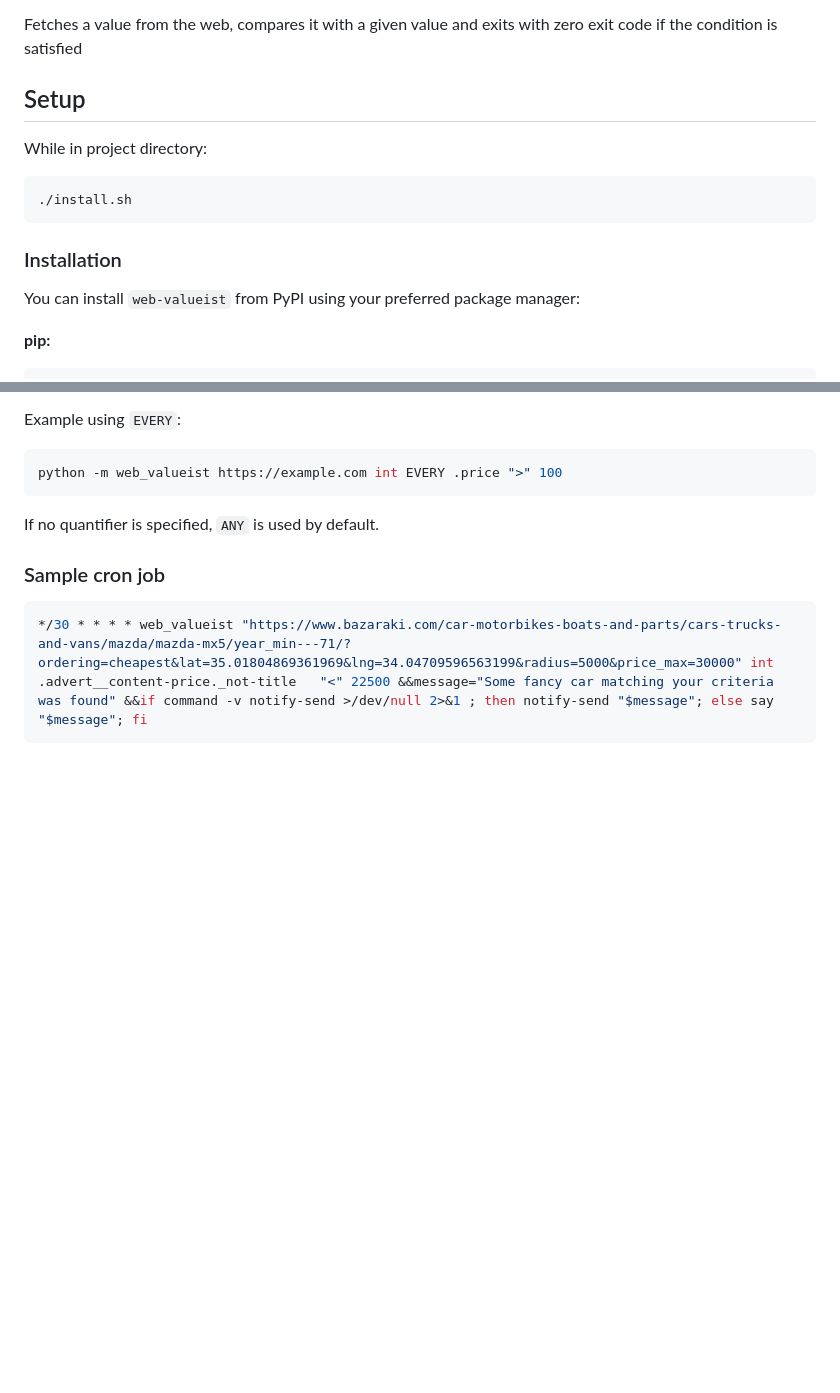
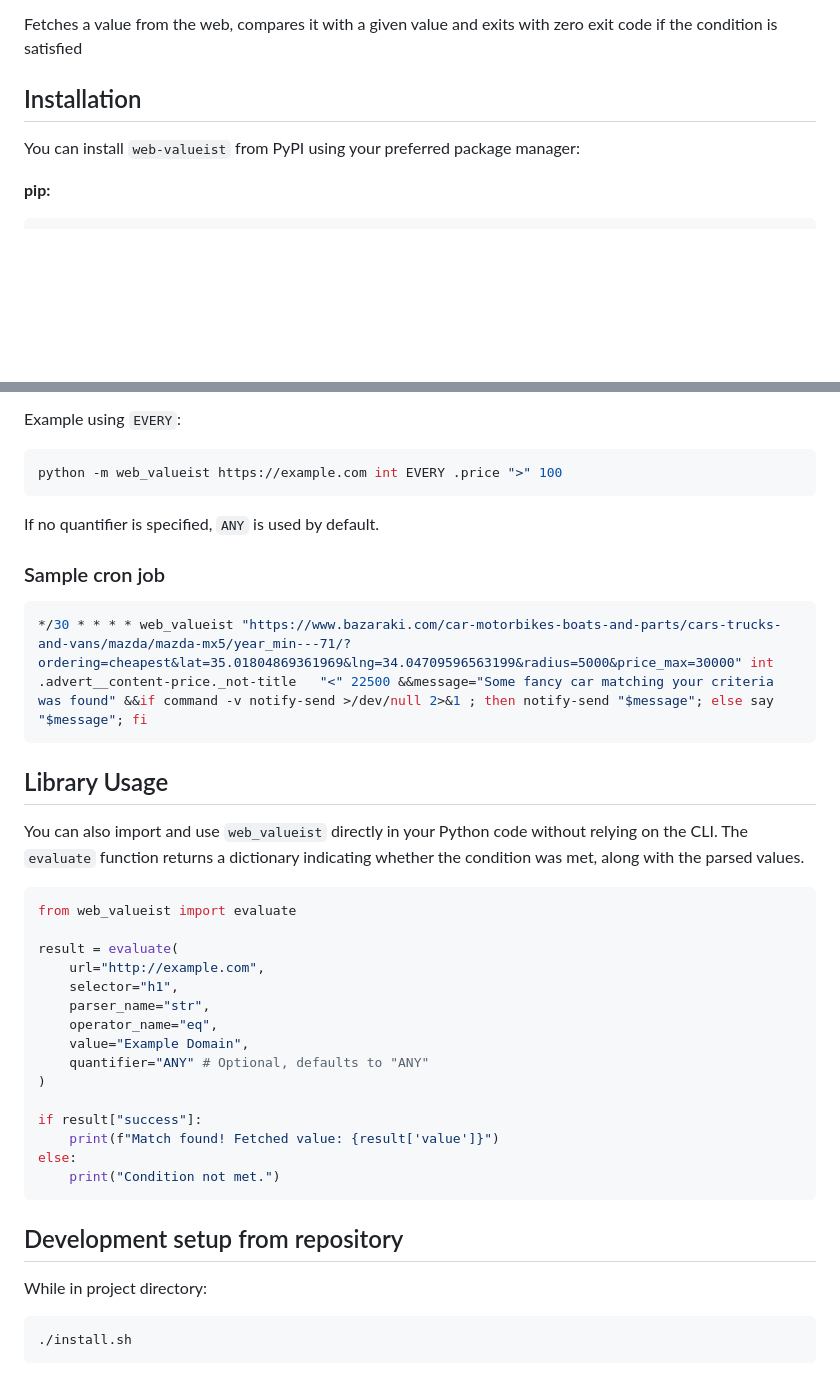
Before and after one commit to agalazis/web-valueist, a Markdown page: README.md, 2 parts joined by grey strips. GitHub-like rendering; blank space fills up the shorter version.

Commit message:
docs: rename setup section and append library usage guide
- Renamed `## Setup` to `## Development setup from repository` and moved it to the very bottom of `README.md`.
- Added a new `## Library Usage` section to `README.md` to document how to import and use the internal `evaluate` python module directly in Python code.

Co-authored-by: agalazis <2021709+agalazis@users.noreply.github.com>

````diff
--- a/README.md
+++ b/README.md
@@ -17,14 +17,7 @@ Fetches a value from the web, compares it with a given value and exits with zero
 exit code if the condition is satisfied
 
 
-## Setup
-
-While in project directory:
-```bash
-./install.sh
-```
-
-### Installation
+## Installation
 
 You can install `web-valueist` from PyPI using your preferred package manager:
 
@@ -137,3 +130,32 @@ If no quantifier is specified, `ANY` is used by default.
 ```bash
 */30 * * * * web_valueist "https://www.bazaraki.com/car-motorbikes-boats-and-parts/cars-trucks-and-vans/mazda/mazda-mx5/year_min---71/?ordering=cheapest&lat=35.01804869361969&lng=34.04709596563199&radius=5000&price_max=30000" int .advert__content-price._not-title   "<" 22500 &&message="Some fancy car matching your criteria was found" &&if command -v notify-send >/dev/null 2>&1 ; then notify-send "$message"; else say "$message"; fi
 ```
+
+## Library Usage
+
+You can also import and use `web_valueist` directly in your Python code without relying on the CLI. The `evaluate` function returns a dictionary indicating whether the condition was met, along with the parsed values.
+
+```python
+from web_valueist import evaluate
+
+result = evaluate(
+    url="http://example.com",
+    selector="h1",
+    parser_name="str",
+    operator_name="eq",
+    value="Example Domain",
+    quantifier="ANY" # Optional, defaults to "ANY"
+)
+
+if result["success"]:
+    print(f"Match found! Fetched value: {result['value']}")
+else:
+    print("Condition not met.")
+```
+
+## Development setup from repository
+
+While in project directory:
+```bash
+./install.sh
+```
````
